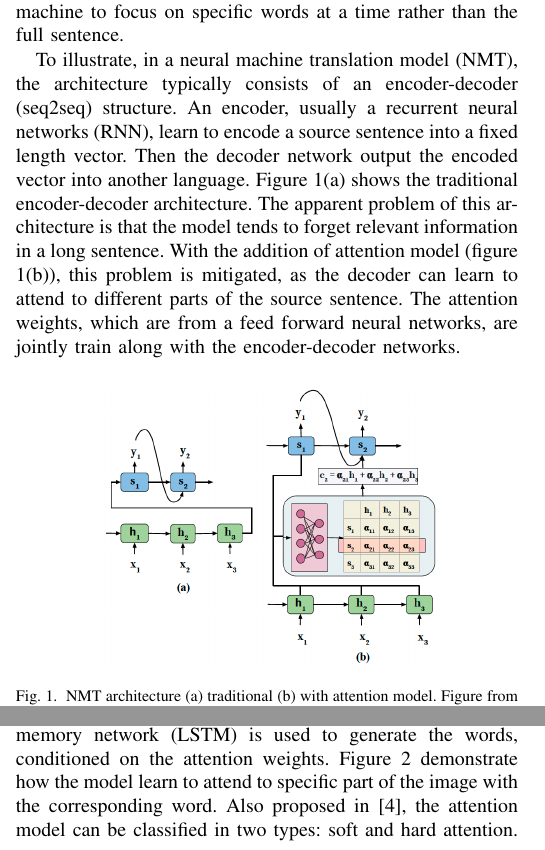
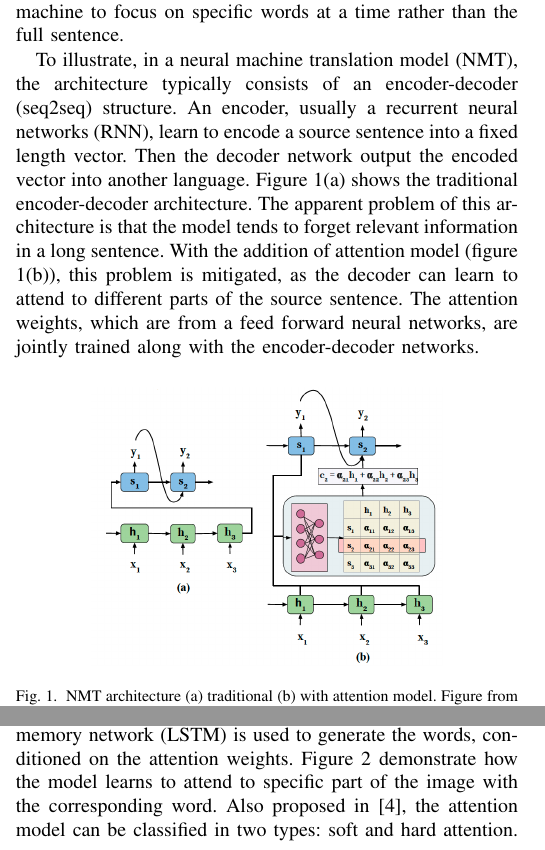
Before and after one commit to markvasin/MSc-Project, a LaTeX paper (Research Review/research_review.tex): two parts of the columns of page 1 of 3, joined at a grey line, cut so that both start at the same text. Compiled offline with pdfLaTeX.

Commit message:
Fix grammar

```diff
--- a/Research Review/research_review.tex
+++ b/Research Review/research_review.tex
@@ -63,7 +63,7 @@ Then the decoder network output the encoded vector into another language. Figure
 The apparent problem of this architecture is that the model tends to forget relevant information in a long sentence.
 With the addition of attention model (figure \ref{NMT}(b)), this problem is mitigated,
 as the decoder can learn to attend to different parts of the source sentence.
-The attention weights, which are from a feed forward neural networks, are jointly train along with the encoder-decoder networks.
+The attention weights, which are from a feed forward neural networks, are jointly trained along with the encoder-decoder networks.
 
 \begin{figure}[htb]
   \centering
@@ -76,7 +76,7 @@ The attention weights, which are from a feed forward neural networks, are jointl
 In another influential paper by Xu et al \cite{xu2015show}, attention model is applied to generate caption from images.
 In this task, convolutional neural networks (CNN) is used as an encoder to extract features from raw images.
 Then a long short-term memory network (LSTM) is used to generate the words, conditioned on the attention weights.
-Figure \ref{attention} demonstrate how the model learn to attend to specific part of the image with the corresponding word.
+Figure \ref{attention} demonstrate how the model learns to attend to specific part of the image with the corresponding word.
 Also proposed in \cite{xu2015show}, the attention model can be classified in two types: soft and hard attention.
 In soft attention, the model is smooth and differentiable end-to-end, and the context vector is computed by the weighted average of the whole image.
 In contrast, in hard attention, the context vector is computed from stochastically sampled patch of image,
```
Also changed, not shown: Research Review/research_review.pdf, Research Review/research_review.tex (4 more changed lines).
